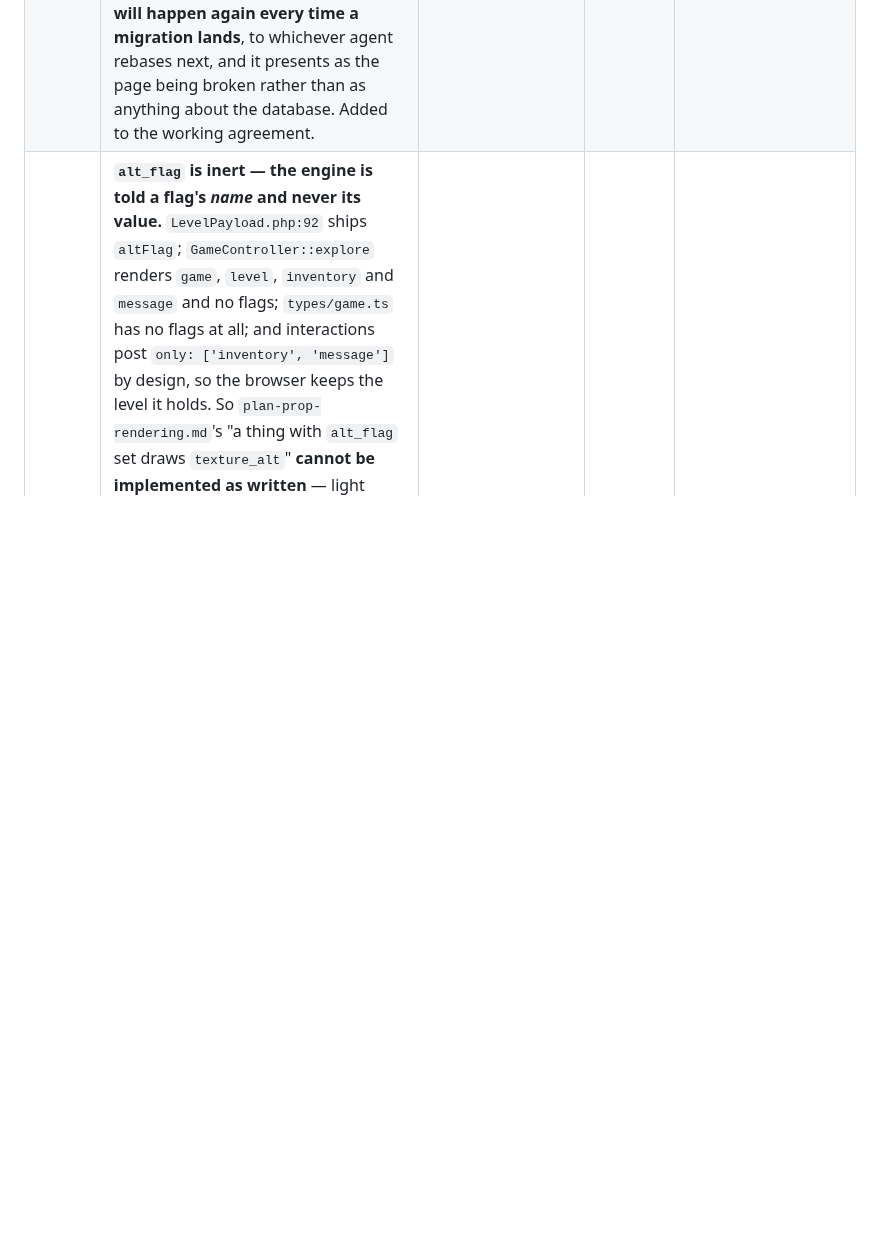
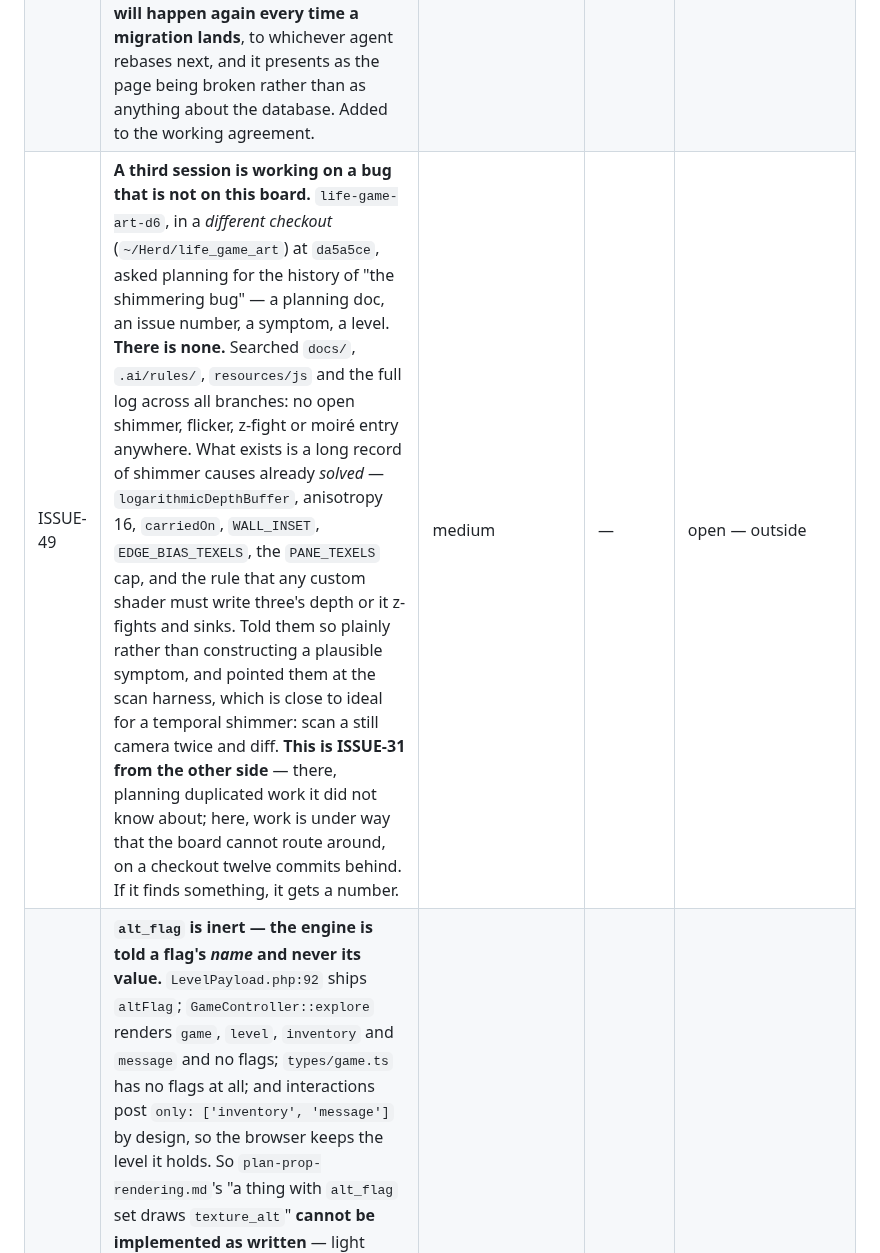
Before and after one commit to silent-8ch/life_game, a Markdown page: docs/tasks.md, the part around the change. GitHub-like rendering; blank space fills up the shorter version.

Commit message:
A third session, a bug with no record, and no invention of one
life-game-art-d6 is working in a different checkout at da5a5ce and asked for the
history of "the shimmering bug" — the doc, the issue number, the symptom, the
level. There is none. I searched docs, the rules, the source and the full log
across every branch before answering, and said so rather than assembling a
plausible symptom for somebody to go hunting.

What the project does have is a long record of shimmer already solved:
logarithmicDepthBuffer, anisotropy 16, carriedOn, WALL_INSET, EDGE_BIAS_TEXELS,
the pane texel cap, and the rule that a custom shader must write three's depth
or it z-fights and sinks through the world. Several of those are near neighbours
of whatever is left, and the portal border flicker is worth reading in full
because its diagnosis was wrong for a long time.

Pointed them at the scan harness, which is close to ideal here: a still camera
scanned twice is byte-identical today, so a temporal shimmer would show up as
data rather than as something somebody has to notice. With ISSUE-39 attached,
because sixteen spots are sixteen desktop spots.

This is ISSUE-31 seen from the other side. There, planning duplicated work it
did not know about. Here, work is under way that the board cannot route around,
in a checkout twelve commits behind. The board can only coordinate what it knows
exists.

Co-Authored-By: Claude Opus 5 (1M context) <noreply@anthropic.com>

```diff
--- a/docs/tasks.md
+++ b/docs/tasks.md
@@ -252,6 +252,7 @@ and strike an entry rather than deleting it when it closes.
 | ISSUE-35 | **`texture` accepting prop names is a correction, not a widening — the plan's own worked example needed it.** Agent 1 changed validation inside 1-04 so `texture` accepts either the tiling set or `sprites/props`, flagged it as a data-model change made in an editor task, and asked whether it should be narrowed. **Ruling: it stays, and it was never a widening.** `plan-prop-rendering.md:101` describes a light switch as a thing with `texture` = `light-switch-off` and `texture_alt` = `light-switch-on` — and both of those are in the prop table, not the tiling set. The plan's own example fails under the old rule. What the plan says at :137, that `texture_alt` must name a prop, was an incomplete sentence rather than a boundary. **Open question deliberately left to A-03**: whether `box` mode should be held to the tiling set, since a box textured with a cutout PNG shows holes where `alphaTest` is not applied. That is an authoring hazard, decided where the truth about `alphaTest` lives, not here. Flagging it rather than landing it quietly was right. | medium | 1 | **ruled — keep** |
 | ISSUE-36 | **The editor's prop picker is empty and will look broken until the art lands.** `LevelAssets::props()` returns `[]` while `public/sprites/props` holds only a `.gitkeep`, so the picker offers nothing and `texture_alt` has no valid value. **That is correct behaviour, not a bug** — recorded here so it is not reported as one, by anyone who opens the editor before the outside art branch arrives. | low | — | open — expected |
 | ISSUE-33 | **A rebase onto `main` needs `php artisan migrate` after it, and nothing says so.** Agent A rebased onto the two migrations 1-03 and 1-05 landed, did not apply them, and `LevelPayload` read `render` off rows that had no value for it — two of the three levels answered **500**. Seven scan spots reported drawing nothing and the plausible explanation was the WebGL context limit, which is what A had just been working around. It was not. **This will happen again every time a migration lands**, to whichever agent rebases next, and it presents as the page being broken rather than as anything about the database. Added to the working agreement. | medium | — | open — in the agreement |
+| ISSUE-49 | **A third session is working on a bug that is not on this board.** `life-game-art-d6`, in a *different checkout* (`~/Herd/life_game_art`) at `da5a5ce`, asked planning for the history of "the shimmering bug" — a planning doc, an issue number, a symptom, a level. **There is none.** Searched `docs/`, `.ai/rules/`, `resources/js` and the full log across all branches: no open shimmer, flicker, z-fight or moiré entry anywhere. What exists is a long record of shimmer causes already *solved* — `logarithmicDepthBuffer`, anisotropy 16, `carriedOn`, `WALL_INSET`, `EDGE_BIAS_TEXELS`, the `PANE_TEXELS` cap, and the rule that any custom shader must write three's depth or it z-fights and sinks. Told them so plainly rather than constructing a plausible symptom, and pointed them at the scan harness, which is close to ideal for a temporal shimmer: scan a still camera twice and diff. **This is ISSUE-31 from the other side** — there, planning duplicated work it did not know about; here, work is under way that the board cannot route around, on a checkout twelve commits behind. If it finds something, it gets a number. | medium | — | open — outside |
 | ISSUE-47 | **`alt_flag` is inert — the engine is told a flag's *name* and never its value.** `LevelPayload.php:92` ships `altFlag`; `GameController::explore` renders `game`, `level`, `inventory` and `message` and no flags; `types/game.ts` has no flags at all; and interactions post `only: ['inventory', 'message']` by design, so the browser keeps the level it holds. So `plan-prop-rendering.md`'s "a thing with `alt_flag` set draws `texture_alt`" **cannot be implemented as written** — light switches, broken windows and every prop state alike. Found by agent 1 while scoping doors, not while building the thing that needed it, and verified in the code by planning rather than relayed. **The data model was landed complete and unreadable**: 1-03 added the columns following the plan, and neither the author nor the reviewer noticed the other half was missing. A plan can be internally consistent and still describe a mechanism that has no path to the client. **Decided: ship the set flags and refresh them per interaction** → 1-16. | high | 1 | **ruled — → 1-16** |
 | ISSUE-48 | **A door is not a light switch, and the difference is the round trip.** They look identical in schema — two states behind a flag — and reusing `alt_flag` would have been the obvious economy. But `explore.tsx` asks for `only: ['inventory', 'message']` deliberately, so the level the browser holds stands and the player keeps their footing. A light switch can live with a texture that swaps on next load. **A door cannot: you walk through it in the same frame it opens**, so the collider has to leave the set immediately, and reusing the flag would mean either refetching the level on every door — throwing away exactly what that round trip protects — or a door that opens visually and still blocks you. So a door's open state is **runtime state the engine owns**, with a flag as optional persistence rather than as the truth. Different in kind because the collider makes it so, not because the schema does. | medium | 1 / A | closed — ruled |
 | ISSUE-46 | **A wrongly-failing check and a wrongly-passing one are not the same mistake, and this board had been counting them together.** Agent 1's distinction, and it is right: a gate that fails correct art is loud and gets fixed within the hour — ISSUE-44 cost an hour. A check that wrongly *passes* is the expensive kind, because it is the one that gets believed: ISSUE-39 (the harness would have shipped an unplayable phone build), ISSUE-43 (a tooth-check that silently no-opped), and 1-13's `.not.toBePressed()`, which **also passes when the attribute is missing altogether** — precisely the state that assertion existed to rule out. Caught by removing `aria-pressed` and seeing only one of two tests fail; it now asserts the attribute is explicitly `"false"`. **ISSUE-43 caught something within hours of being written down.** Weight the two kinds differently from here. | high | — | open — the standing lesson |
```
